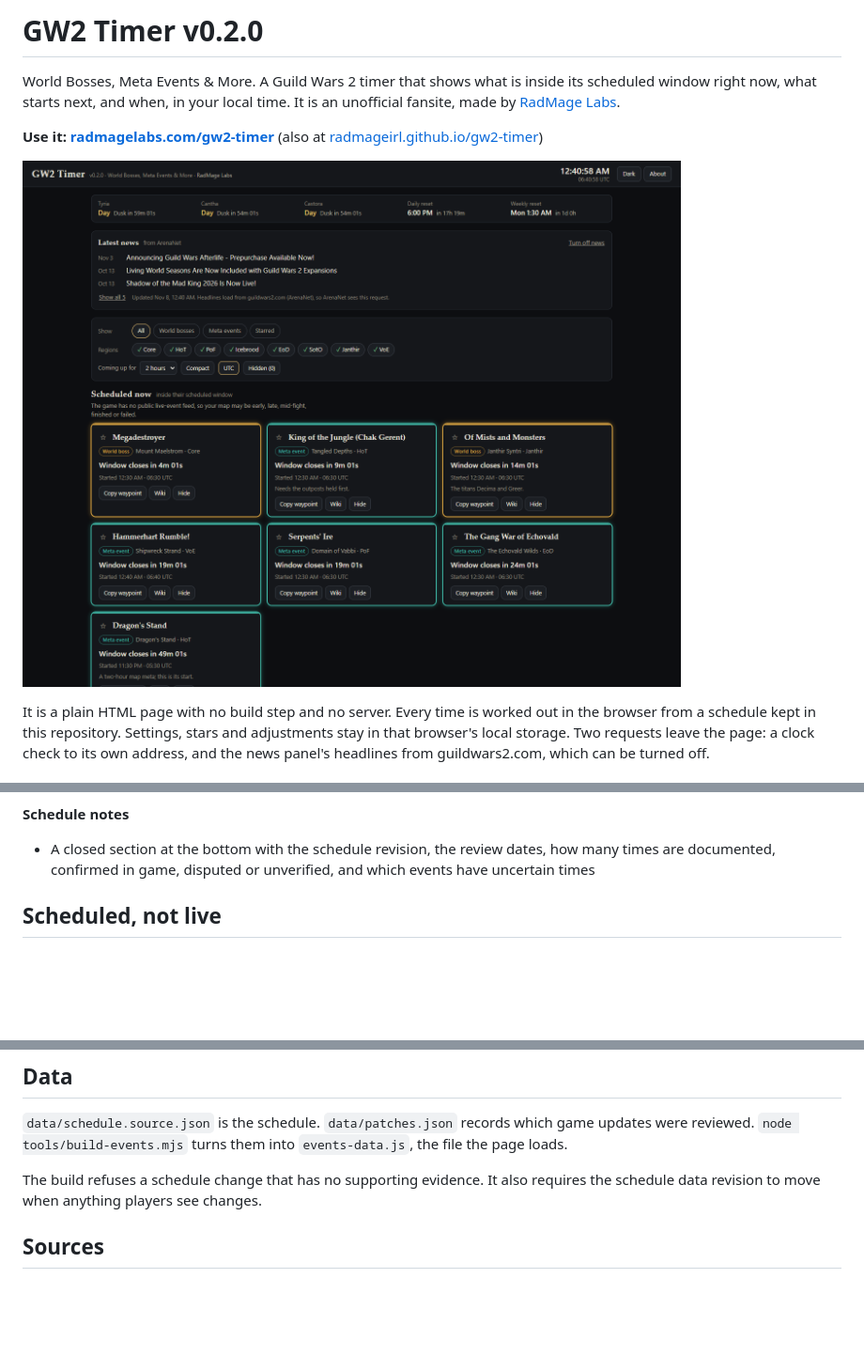
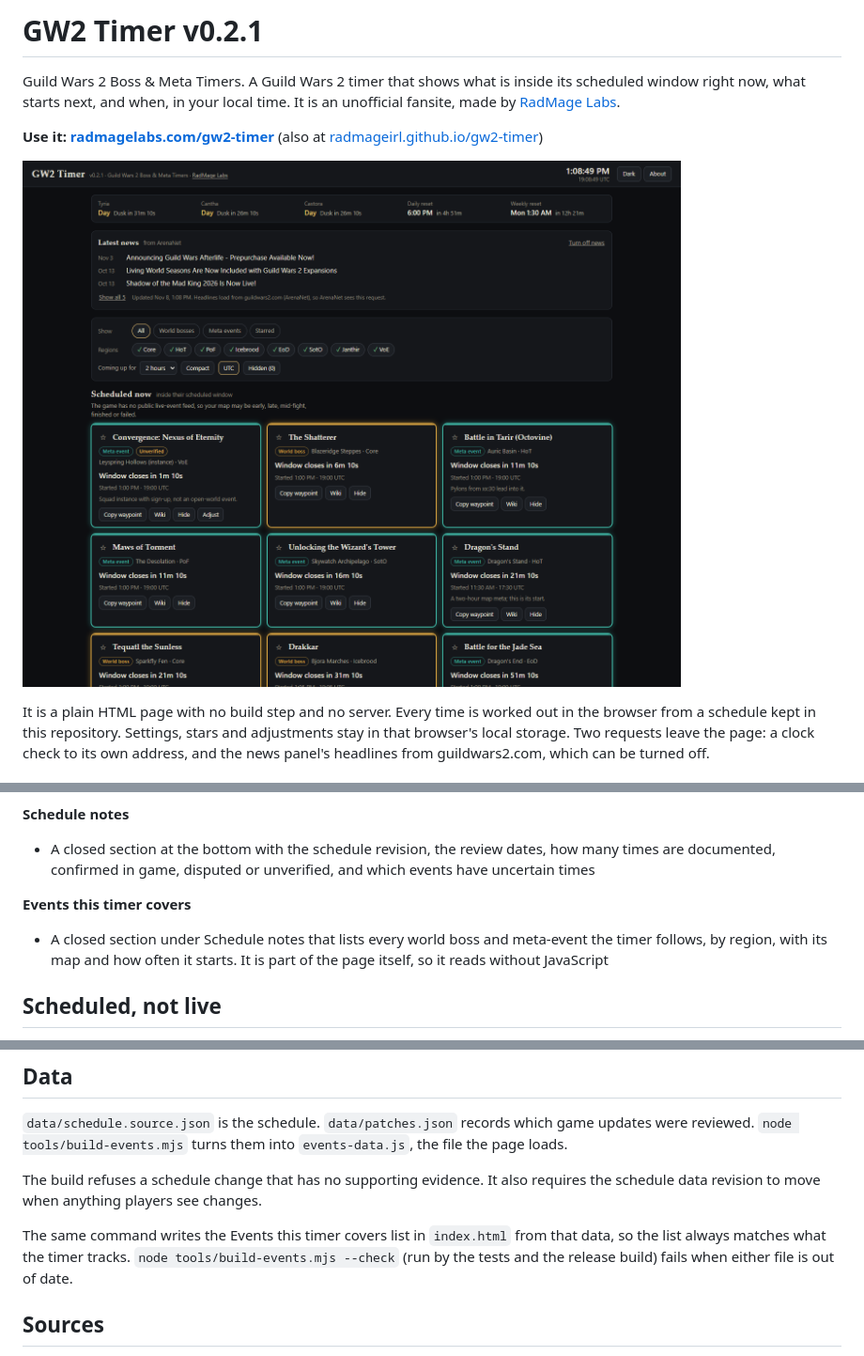
Before and after one commit to RadMageIRL/gw2-timer, a Markdown page: README.md, 3 parts joined by grey strips. Shown: that part at 94% size. Rendered like a GitHub page; pictures changed too: screenshots/gw2-timer.png; blank space fills up the shorter version.

Commit message:
GW2 Timer v0.2.1: Guild Wars 2 in the title, a list of every event the timer covers, and a page that does not jump as it loads

```diff
--- a/README.md
+++ b/README.md
@@ -1,6 +1,6 @@
-# GW2 Timer v0.2.0
+# GW2 Timer v0.2.1
 
-World Bosses, Meta Events & More. A Guild Wars 2 timer that shows what is inside its scheduled window right now, what starts next, and when, in your local time. It is an unofficial fansite, made by [RadMage Labs](https://radmagelabs.com/).
+Guild Wars 2 Boss & Meta Timers. A Guild Wars 2 timer that shows what is inside its scheduled window right now, what starts next, and when, in your local time. It is an unofficial fansite, made by [RadMage Labs](https://radmagelabs.com/).
 
 **Use it: [radmagelabs.com/gw2-timer](https://radmagelabs.com/gw2-timer/)** (also at [radmageirl.github.io/gw2-timer](https://radmageirl.github.io/gw2-timer/))
 
@@ -34,6 +34,9 @@ From the top of the page down:
 
 **Schedule notes**
 - A closed section at the bottom with the schedule revision, the review dates, how many times are documented, confirmed in game, disputed or unverified, and which events have uncertain times
+
+**Events this timer covers**
+- A closed section under Schedule notes that lists every world boss and meta-event the timer follows, by region, with its map and how often it starts. It is part of the page itself, so it reads without JavaScript
 
 ## Scheduled, not live
 
@@ -84,6 +87,8 @@ node tests/smoke.mjs         # browser tests on dist/ (needs Chrome)
 
 The build refuses a schedule change that has no supporting evidence. It also requires the schedule data revision to move when anything players see changes.
 
+The same command writes the Events this timer covers list in `index.html` from that data, so the list always matches what the timer tracks. `node tools/build-events.mjs --check` (run by the tests and the release build) fails when either file is out of date.
+
 ## Sources
 
 - Schedule facts were checked against the [Guild Wars 2 Wiki](https://wiki.guildwars2.com/)'s event timer data and World boss page. Nothing was copied; the times are restated in my own format.
```
Also changed, not shown: CHANGELOG.md (+17 -0 lines), 8 other files.
